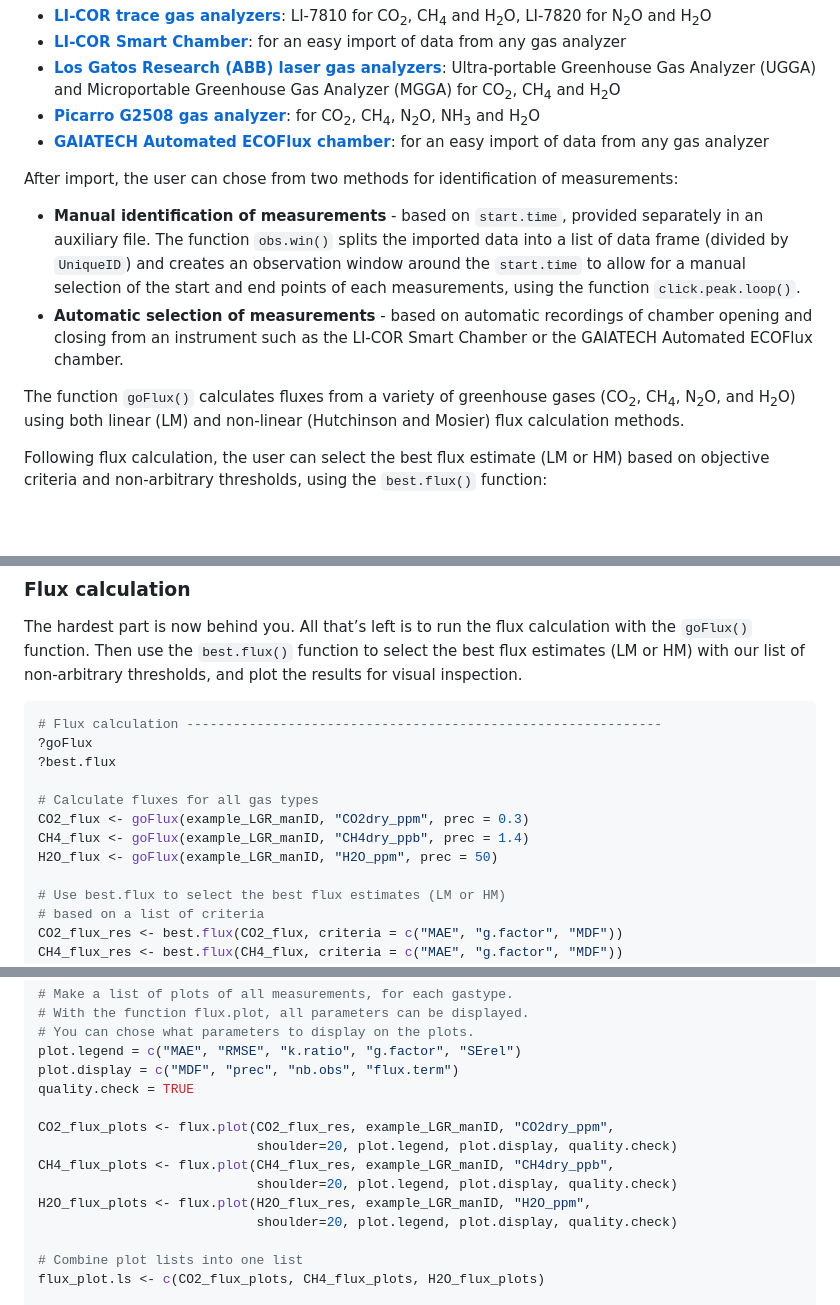
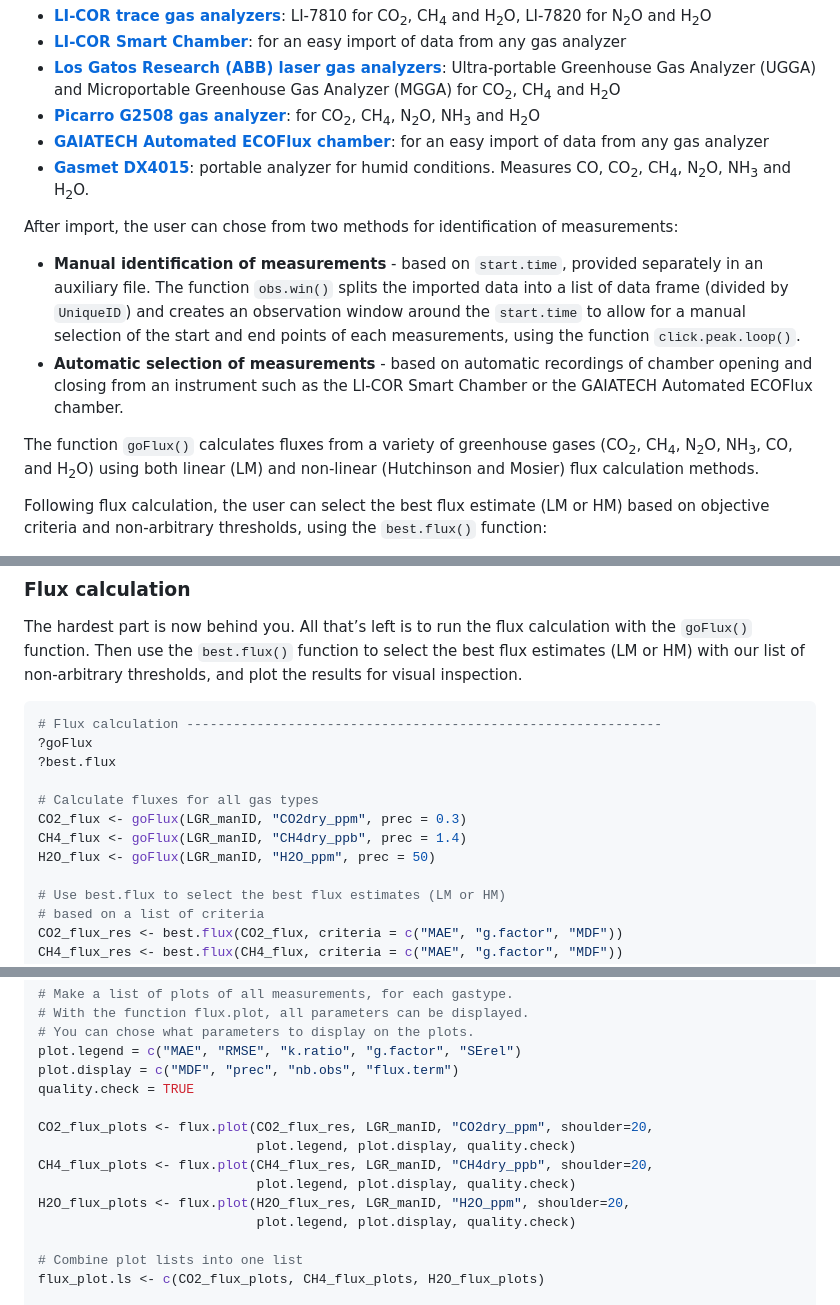
Before and after one commit to Qepanna/goFlux, a Markdown page: README.md, 3 parts joined by grey strips. GitHub-like rendering; blank space fills up the shorter version.

```diff
--- a/README.md
+++ b/README.md
@@ -120,6 +121,10 @@ raw data from a variety of instruments:
 - [**GAIATECH Automated ECOFlux
   chamber**](https://www.dmr.eu/technologies/gas-emission-measurements-eco2flux/automated-eco2flux-chamber/):
   for an easy import of data from any gas analyzer
+- [**Gasmet
+  DX4015**](https://www.gasmet.com/products/category/portable-gas-analyzers/dx4015/):
+  portable analyzer for humid conditions. Measures CO, CO<sub>2</sub>,
+  CH<sub>4</sub>, N<sub>2</sub>O, NH<sub>3</sub> and H<sub>2</sub>O.
 
 After import, the user can chose from two methods for identification of
 measurements:
@@ -135,9 +140,9 @@ measurements:
   the LI-COR Smart Chamber or the GAIATECH Automated ECOFlux chamber.
 
 The function `goFlux()` calculates fluxes from a variety of greenhouse
-gases (CO<sub>2</sub>, CH<sub>4</sub>, N<sub>2</sub>O, and
-H<sub>2</sub>O) using both linear (LM) and non-linear (Hutchinson and
-Mosier) flux calculation methods.
+gases (CO<sub>2</sub>, CH<sub>4</sub>, N<sub>2</sub>O, NH<sub>3</sub>,
+CO, and H<sub>2</sub>O) using both linear (LM) and non-linear
+(Hutchinson and Mosier) flux calculation methods.
 
 Following flux calculation, the user can select the best flux estimate
 (LM or HM) based on objective criteria and non-arbitrary thresholds,
@@ -418,9 +423,9 @@ non-arbitrary thresholds, and plot the results for visual inspection.
 ?best.flux
 
 # Calculate fluxes for all gas types
-CO2_flux <- goFlux(example_LGR_manID, "CO2dry_ppm", prec = 0.3)
-CH4_flux <- goFlux(example_LGR_manID, "CH4dry_ppb", prec = 1.4)
-H2O_flux <- goFlux(example_LGR_manID, "H2O_ppm", prec = 50)
+CO2_flux <- goFlux(LGR_manID, "CO2dry_ppm", prec = 0.3)
+CH4_flux <- goFlux(LGR_manID, "CH4dry_ppb", prec = 1.4)
+H2O_flux <- goFlux(LGR_manID, "H2O_ppm", prec = 50)
 
 # Use best.flux to select the best flux estimates (LM or HM)
 # based on a list of criteria
@@ -439,12 +444,12 @@ plot.legend = c("MAE", "RMSE", "k.ratio", "g.factor", "SErel")
 plot.display = c("MDF", "prec", "nb.obs", "flux.term")
 quality.check = TRUE
 
-CO2_flux_plots <- flux.plot(CO2_flux_res, example_LGR_manID, "CO2dry_ppm",
-                            shoulder=20, plot.legend, plot.display, quality.check)
-CH4_flux_plots <- flux.plot(CH4_flux_res, example_LGR_manID, "CH4dry_ppb",
-                            shoulder=20, plot.legend, plot.display, quality.check)
-H2O_flux_plots <- flux.plot(H2O_flux_res, example_LGR_manID, "H2O_ppm",
-                            shoulder=20, plot.legend, plot.display, quality.check)
+CO2_flux_plots <- flux.plot(CO2_flux_res, LGR_manID, "CO2dry_ppm", shoulder=20,
+                            plot.legend, plot.display, quality.check)
+CH4_flux_plots <- flux.plot(CH4_flux_res, LGR_manID, "CH4dry_ppb", shoulder=20,
+                            plot.legend, plot.display, quality.check)
+H2O_flux_plots <- flux.plot(H2O_flux_res, LGR_manID, "H2O_ppm", shoulder=20,
+                            plot.legend, plot.display, quality.check)
 
 # Combine plot lists into one list
 flux_plot.ls <- c(CO2_flux_plots, CH4_flux_plots, H2O_flux_plots)
```
Also changed, not shown: other parts of README.md (+30 -29 lines).
